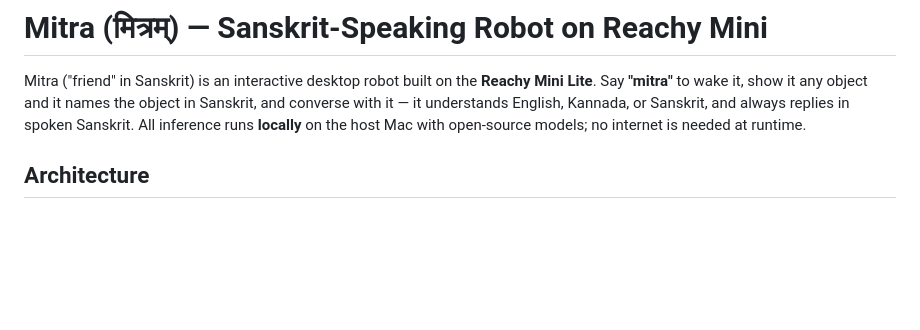
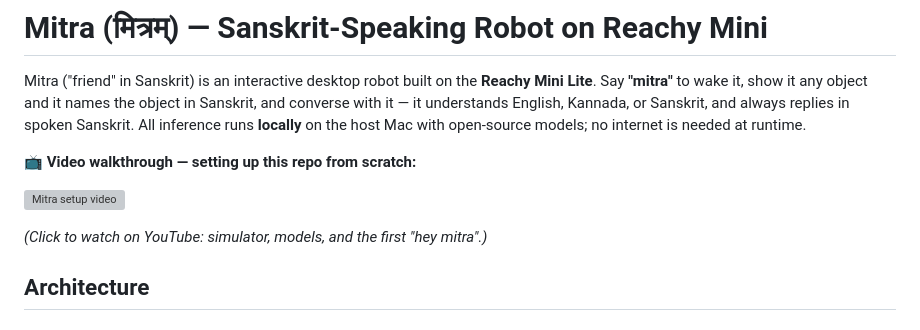
Before and after one commit to skopp002/kaushalavardhanam, a Markdown page: mitra/README.md, the part around the change. Rendered like a GitHub page; blank space fills up the shorter version; grey boxes are pictures that could not be loaded.

Commit message:
Added youtube video to explain setup

```diff
--- a/mitra/README.md
+++ b/mitra/README.md
@@ -1,6 +1,12 @@
 # Mitra (मित्रम्) — Sanskrit-Speaking Robot on Reachy Mini
 
 Mitra ("friend" in Sanskrit) is an interactive desktop robot built on the **Reachy Mini Lite**. Say **"mitra"** to wake it, show it any object and it names the object in Sanskrit, and converse with it — it understands English, Kannada, or Sanskrit, and always replies in spoken Sanskrit. All inference runs **locally** on the host Mac with open-source models; no internet is needed at runtime.
+
+**📺 Video walkthrough — setting up this repo from scratch:**
+
+[![Mitra setup video](https://img.youtube.com/vi/vk7g34HBmtA/0.jpg)](https://youtu.be/vk7g34HBmtA)
+
+*(Click to watch on YouTube: simulator, models, and the first "hey mitra".)*
 
 ## Architecture
 
```
